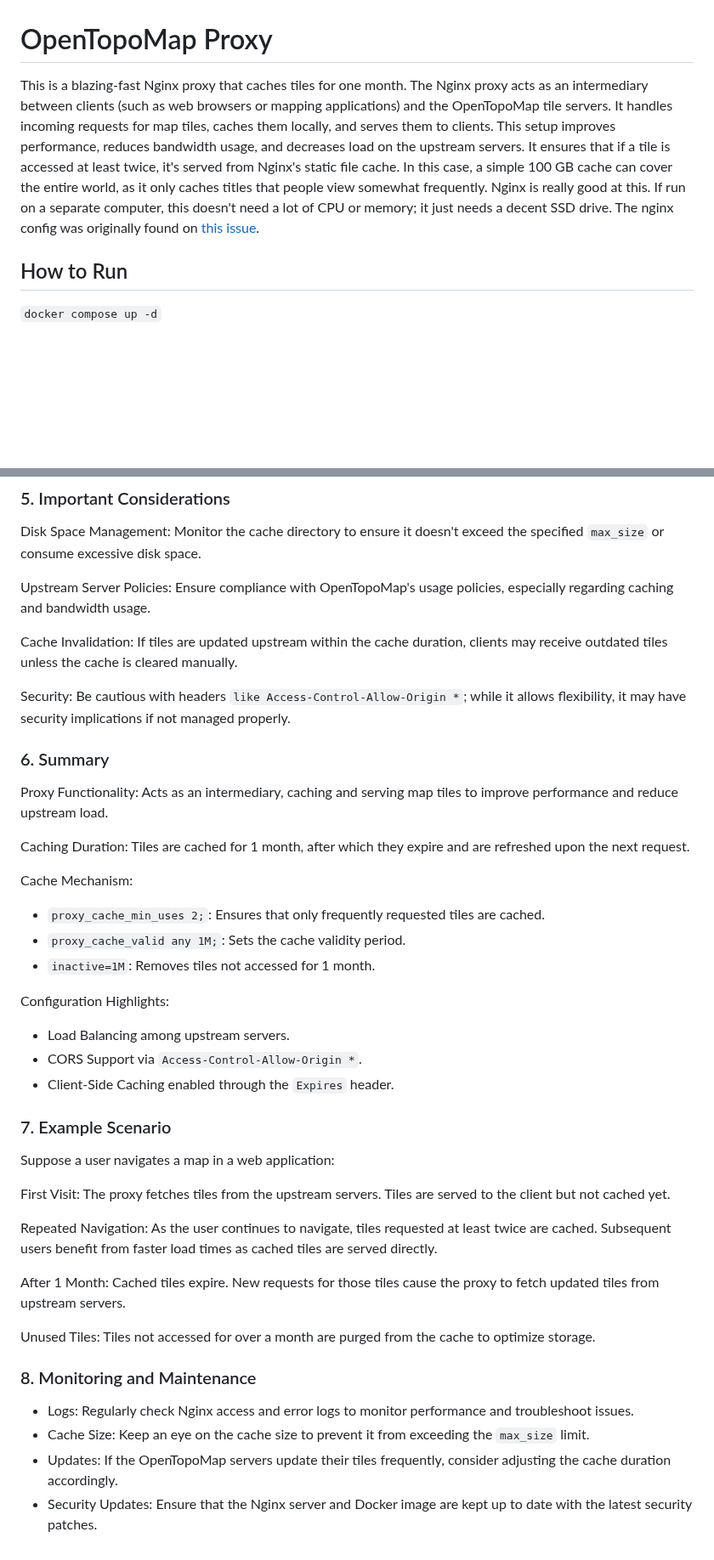
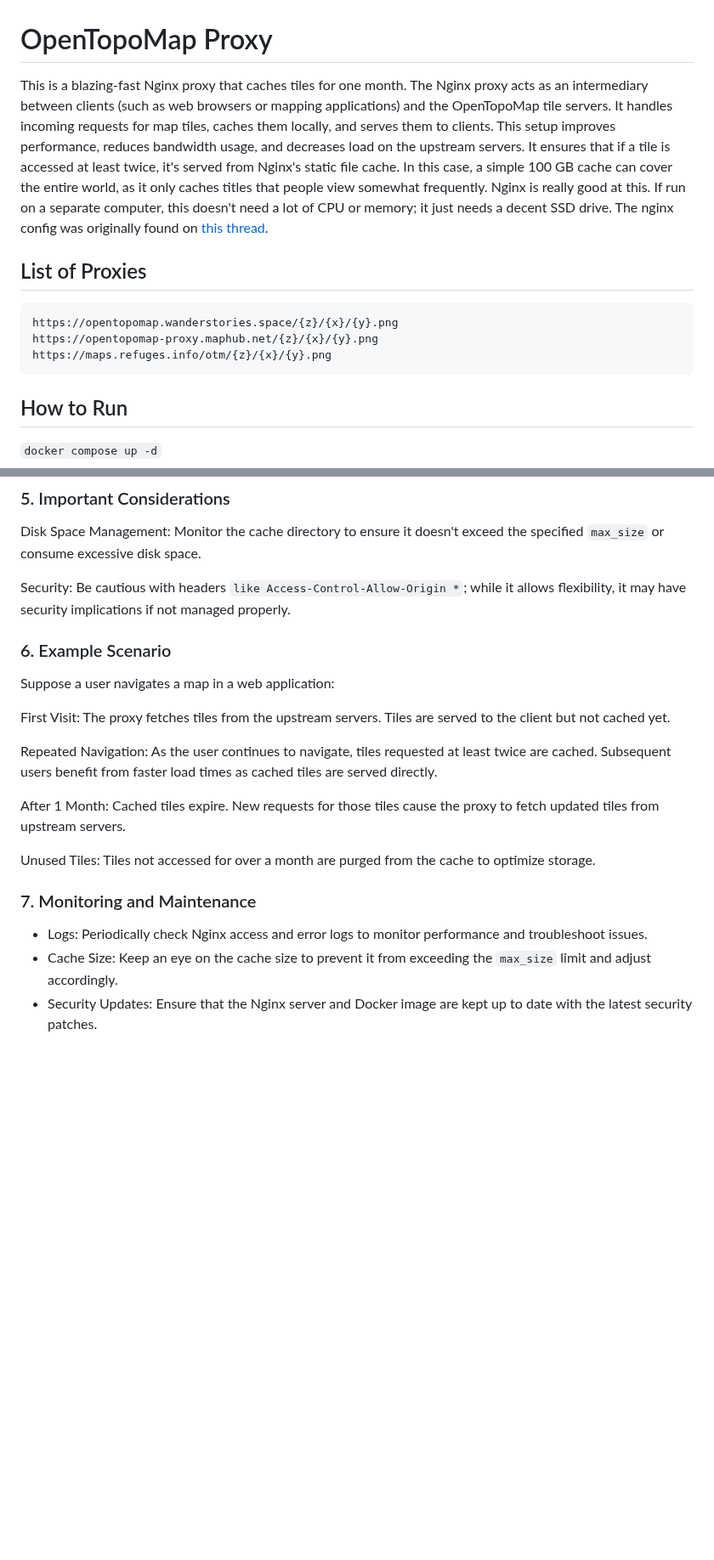
Before and after one commit to Luen/OpenTopoMapProxy, a Markdown page: README.md, 2 parts joined by grey strips. Shown at 85% size. Rendered like a GitHub page; blank space fills up the shorter version.

Commit message:
add list of proxies & edit readme

````diff
--- a/README.md
+++ b/README.md
@@ -1,6 +1,14 @@
 # OpenTopoMap Proxy
 
-This is a blazing-fast Nginx proxy that caches tiles for one month. The Nginx proxy acts as an intermediary between clients (such as web browsers or mapping applications) and the OpenTopoMap tile servers. It handles incoming requests for map tiles, caches them locally, and serves them to clients. This setup improves performance, reduces bandwidth usage, and decreases load on the upstream servers. It ensures that if a tile is accessed at least twice, it's served from Nginx's static file cache. In this case, a simple 100 GB cache can cover the entire world, as it only caches titles that people view somewhat frequently. Nginx is really good at this. If run on a separate computer, this doesn't need a lot of CPU or memory; it just needs a decent SSD drive. The nginx config was originally found on [this issue](https://github.com/der-stefan/OpenTopoMap/issues/217#issuecomment-1443609452).
+This is a blazing-fast Nginx proxy that caches tiles for one month. The Nginx proxy acts as an intermediary between clients (such as web browsers or mapping applications) and the OpenTopoMap tile servers. It handles incoming requests for map tiles, caches them locally, and serves them to clients. This setup improves performance, reduces bandwidth usage, and decreases load on the upstream servers. It ensures that if a tile is accessed at least twice, it's served from Nginx's static file cache. In this case, a simple 100 GB cache can cover the entire world, as it only caches titles that people view somewhat frequently. Nginx is really good at this. If run on a separate computer, this doesn't need a lot of CPU or memory; it just needs a decent SSD drive. The nginx config was originally found on [this thread](https://github.com/der-stefan/OpenTopoMap/issues/217#issuecomment-1443609452).
+
+## List of Proxies
+
+```text
+https://opentopomap.wanderstories.space/{z}/{x}/{y}.png
+https://opentopomap-proxy.maphub.net/{z}/{x}/{y}.png
+https://maps.refuges.info/otm/{z}/{x}/{y}.png
+```
 
 ## How to Run
 
@@ -140,31 +148,9 @@ Cache Control: You have granular control over caching behavior, including cache
 
 Disk Space Management: Monitor the cache directory to ensure it doesn't exceed the specified `max_size` or consume excessive disk space.
 
-Upstream Server Policies: Ensure compliance with OpenTopoMap's usage policies, especially regarding caching and bandwidth usage.
-
-Cache Invalidation: If tiles are updated upstream within the cache duration, clients may receive outdated tiles unless the cache is cleared manually.
-
 Security: Be cautious with headers `like Access-Control-Allow-Origin *`; while it allows flexibility, it may have security implications if not managed properly.
 
-### 6. Summary
-
-Proxy Functionality: Acts as an intermediary, caching and serving map tiles to improve performance and reduce upstream load.
-
-Caching Duration: Tiles are cached for 1 month, after which they expire and are refreshed upon the next request.
-
-Cache Mechanism:
-
-- `proxy_cache_min_uses 2;`: Ensures that only frequently requested tiles are cached.
-- `proxy_cache_valid any 1M;`: Sets the cache validity period.
-- `inactive=1M`: Removes tiles not accessed for 1 month.
-
-Configuration Highlights:
-
-- Load Balancing among upstream servers.
-- CORS Support via `Access-Control-Allow-Origin *`.
-- Client-Side Caching enabled through the `Expires` header.
-
-### 7. Example Scenario
+### 6. Example Scenario
 
 Suppose a user navigates a map in a web application:
 
@@ -176,9 +162,8 @@ After 1 Month: Cached tiles expire. New requests for those tiles cause the proxy
 
 Unused Tiles: Tiles not accessed for over a month are purged from the cache to optimize storage.
 
-### 8. Monitoring and Maintenance
+### 7. Monitoring and Maintenance
 
-- Logs: Regularly check Nginx access and error logs to monitor performance and troubleshoot issues.
-- Cache Size: Keep an eye on the cache size to prevent it from exceeding the `max_size` limit.
-- Updates: If the OpenTopoMap servers update their tiles frequently, consider adjusting the cache duration accordingly.
+- Logs: Periodically check Nginx access and error logs to monitor performance and troubleshoot issues.
+- Cache Size: Keep an eye on the cache size to prevent it from exceeding the `max_size` limit and adjust accordingly.
 - Security Updates: Ensure that the Nginx server and Docker image are kept up to date with the latest security patches.
````
Also changed, not shown: other parts of README.md (+2 -2 lines).
